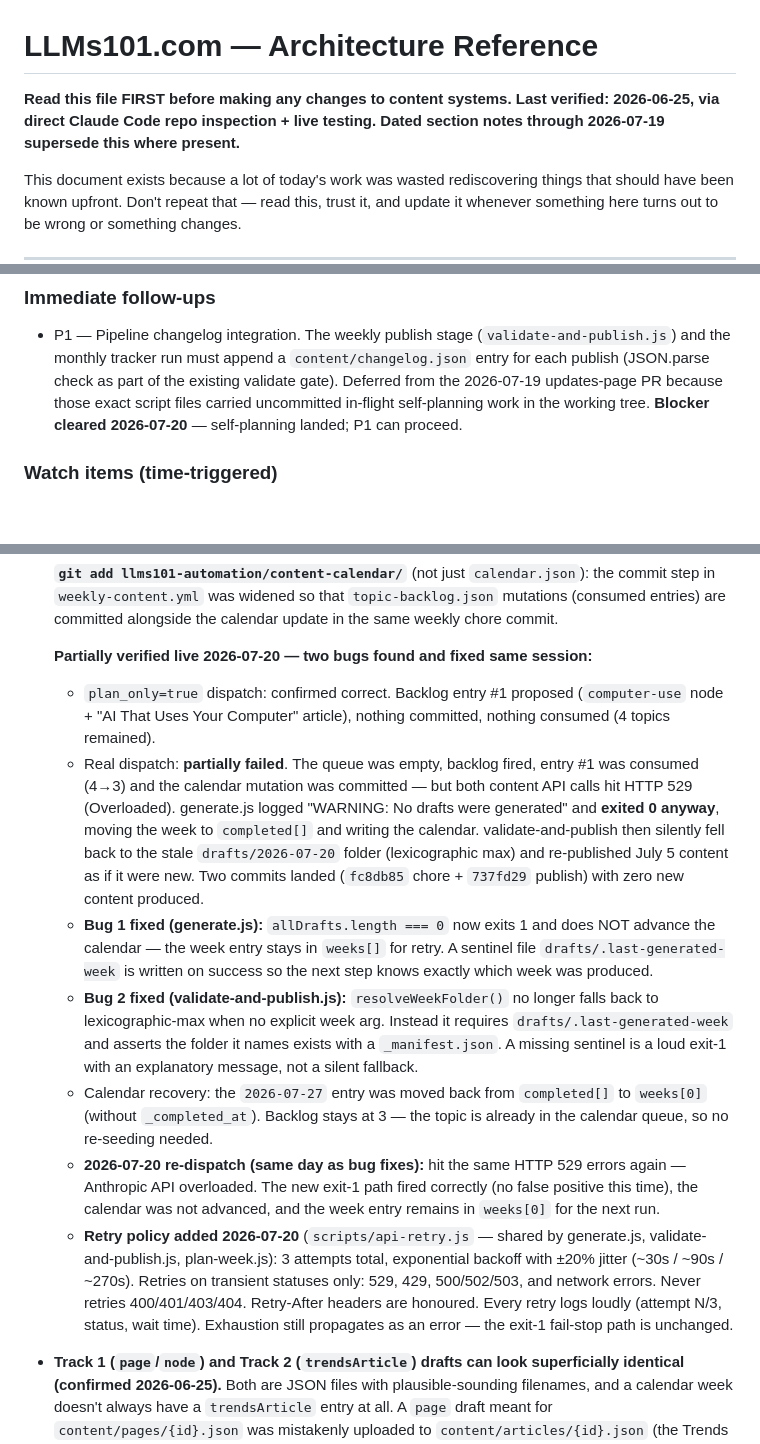
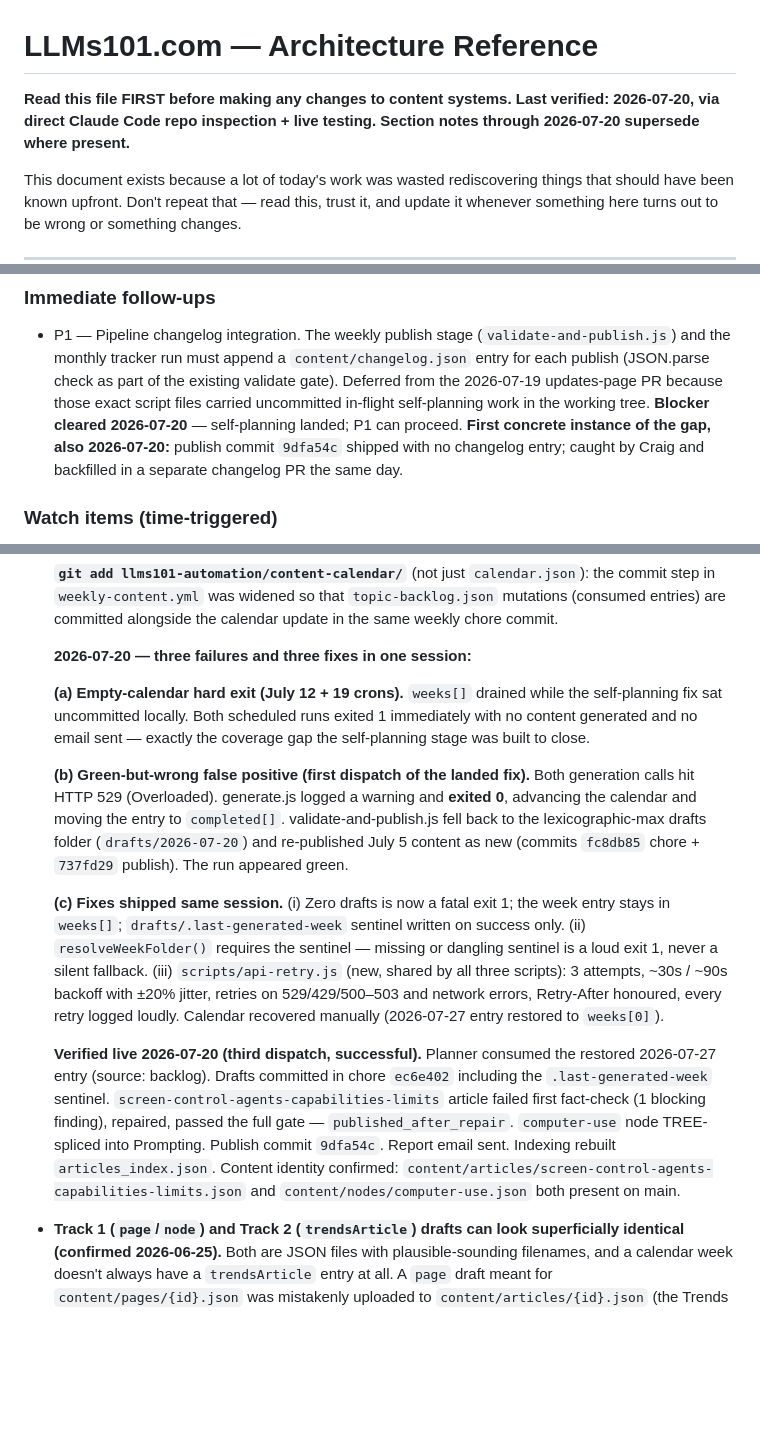
Before and after one commit to llms-101-cp/llms-101-website, a Markdown page: ARCHITECTURE.md, 3 parts joined by grey strips. Rendered like a GitHub page; blank space fills up the shorter version.

Commit message:
docs: ARCHITECTURE.md — 2026-07-20 incident record and self-planning verification
- Header: last-verified updated to 2026-07-20
- P1: note first concrete changelog-gap instance (9dfa54c shipped without
  an entry; backfilled same day via separate PR)
- W3 unchanged; new W4: Sunday 2026-07-26 21:00 UTC first unattended run
  of the planner+sentinel+retry stack
- V1: computer-use node published 2026-07-20 is a concrete item to verify
  on the live Mind Map
- I2: failure-email consistency in generate.js (non-blocking improvement)
- Self-planning verification: condensed the verbose 2026-07-20 three-failure
  narrative into three paragraphs (a: empty-calendar cron crashes, b: the
  green-but-wrong false positive, c: fixes); added the successful third
  dispatch as the final verification record

Co-Authored-By: Claude Sonnet 4.6 <noreply@anthropic.com>

```diff
--- a/ARCHITECTURE.md
+++ b/ARCHITECTURE.md
@@ -1,9 +1,8 @@
 # LLMs101.com — Architecture Reference
 
 **Read this file FIRST before making any changes to content systems.**
-**Last verified: 2026-06-25, via direct Claude Code repo inspection +
-live testing. Dated section notes through 2026-07-19 supersede this
-where present.**
+**Last verified: 2026-07-20, via direct Claude Code repo inspection +
+live testing. Section notes through 2026-07-20 supersede where present.**
 
 This document exists because a lot of today's work was wasted rediscovering
 things that should have been known upfront. Don't repeat that — read this,
@@ -29,7 +28,10 @@ reader-facing twin: any PR changing reader-facing content must append a
   part of the existing validate gate). Deferred from the 2026-07-19
   updates-page PR because those exact script files carried uncommitted
   in-flight self-planning work in the working tree. **Blocker cleared
-  2026-07-20** — self-planning landed; P1 can proceed.
+  2026-07-20** — self-planning landed; P1 can proceed. **First concrete
+  instance of the gap, also 2026-07-20:** publish commit `9dfa54c` shipped
+  with no changelog entry; caught by Craig and backfilled in a separate
+  changelog PR the same day.
 
 ### Watch items (time-triggered)
 
@@ -394,44 +415,39 @@ llms101-automation/
   so that `topic-backlog.json` mutations (consumed entries) are committed
   alongside the calendar update in the same weekly chore commit.
 
-  **Partially verified live 2026-07-20 — two bugs found and fixed
-  same session:**
-  - `plan_only=true` dispatch: confirmed correct. Backlog entry #1
-    proposed (`computer-use` node + "AI That Uses Your Computer" article),
-    nothing committed, nothing consumed (4 topics remained).
-  - Real dispatch: **partially failed**. The queue was empty, backlog
-    fired, entry #1 was consumed (4→3) and the calendar mutation was
-    committed — but both content API calls hit HTTP 529 (Overloaded).
-    generate.js logged "WARNING: No drafts were generated" and **exited 0
-    anyway**, moving the week to `completed[]` and writing the calendar.
-    validate-and-publish then silently fell back to the stale
-    `drafts/2026-07-20` folder (lexicographic max) and re-published July 5
-    content as if it were new. Two commits landed (`fc8db85` chore +
-    `737fd29` publish) with zero new content produced.
-  - **Bug 1 fixed (generate.js):** `allDrafts.length === 0` now exits 1
-    and does NOT advance the calendar — the week entry stays in `weeks[]`
-    for retry. A sentinel file `drafts/.last-generated-week` is written on
-    success so the next step knows exactly which week was produced.
-  - **Bug 2 fixed (validate-and-publish.js):** `resolveWeekFolder()` no
-    longer falls back to lexicographic-max when no explicit week arg.
-    Instead it requires `drafts/.last-generated-week` and asserts the
-    folder it names exists with a `_manifest.json`. A missing sentinel is
-    a loud exit-1 with an explanatory message, not a silent fallback.
-  - Calendar recovery: the `2026-07-27` entry was moved back from
-    `completed[]` to `weeks[0]` (without `_completed_at`). Backlog stays
-    at 3 — the topic is already in the calendar queue, so no re-seeding
-    needed.
-  - **2026-07-20 re-dispatch (same day as bug fixes):** hit the same HTTP
-    529 errors again — Anthropic API overloaded. The new exit-1 path fired
-    correctly (no false positive this time), the calendar was not advanced,
-    and the week entry remains in `weeks[0]` for the next run.
-  - **Retry policy added 2026-07-20** (`scripts/api-retry.js` — shared by
-    generate.js, validate-and-publish.js, plan-week.js): 3 attempts total,
-    exponential backoff with ±20% jitter (~30s / ~90s / ~270s). Retries on
-    transient statuses only: 529, 429, 500/502/503, and network errors.
-    Never retries 400/401/403/404. Retry-After headers are honoured.
-    Every retry logs loudly (attempt N/3, status, wait time). Exhaustion
-    still propagates as an error — the exit-1 fail-stop path is unchanged.
+  **2026-07-20 — three failures and three fixes in one session:**
+
+  **(a) Empty-calendar hard exit (July 12 + 19 crons).** `weeks[]` drained
+  while the self-planning fix sat uncommitted locally. Both scheduled runs
+  exited 1 immediately with no content generated and no email sent — exactly
+  the coverage gap the self-planning stage was built to close.
+
+  **(b) Green-but-wrong false positive (first dispatch of the landed fix).**
+  Both generation calls hit HTTP 529 (Overloaded). generate.js logged a
+  warning and **exited 0**, advancing the calendar and moving the entry to
+  `completed[]`. validate-and-publish.js fell back to the lexicographic-max
+  drafts folder (`drafts/2026-07-20`) and re-published July 5 content as new
+  (commits `fc8db85` chore + `737fd29` publish). The run appeared green.
+
+  **(c) Fixes shipped same session.** (i) Zero drafts is now a fatal exit 1;
+  the week entry stays in `weeks[]`; `drafts/.last-generated-week` sentinel
+  written on success only. (ii) `resolveWeekFolder()` requires the sentinel —
+  missing or dangling sentinel is a loud exit 1, never a silent fallback.
+  (iii) `scripts/api-retry.js` (new, shared by all three scripts): 3 attempts,
+  ~30s / ~90s backoff with ±20% jitter, retries on 529/429/500–503 and
+  network errors, Retry-After honoured, every retry logged loudly. Calendar
+  recovered manually (2026-07-27 entry restored to `weeks[0]`).
+
+  **Verified live 2026-07-20 (third dispatch, successful).** Planner consumed
+  the restored 2026-07-27 entry (source: backlog). Drafts committed in chore
+  `ec6e402` including the `.last-generated-week` sentinel.
+  `screen-control-agents-capabilities-limits` article failed first fact-check
+  (1 blocking finding), repaired, passed the full gate —
+  `published_after_repair`. `computer-use` node TREE-spliced into Prompting.
+  Publish commit `9dfa54c`. Report email sent. Indexing rebuilt
+  `articles_index.json`. Content identity confirmed:
+  `content/articles/screen-control-agents-capabilities-limits.json` and
+  `content/nodes/computer-use.json` both present on main.
 
 - **Track 1 (`page`/`node`) and Track 2 (`trendsArticle`) drafts can look
   superficially identical (confirmed 2026-06-25).** Both are JSON files
```
Also changed, not shown: other parts of ARCHITECTURE.md (+20 -1 lines).
